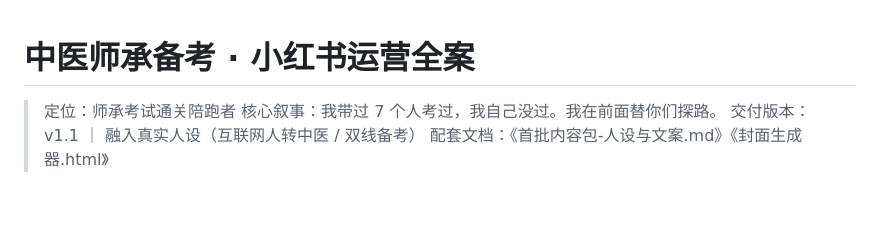
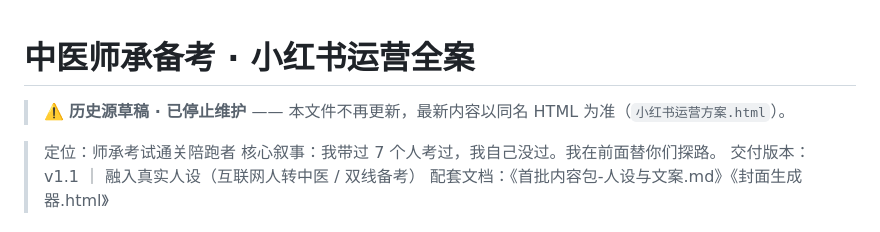
Before and after one commit to xiangziCC/xiaohongshu-tcm-kaige, a Markdown page: 小红书运营方案.md, the part around the change. GitHub-like rendering; blank space fills up the shorter version.

Commit message:
md 加「历史源草稿 · 已停止维护」声明

```diff
--- a/小红书运营方案.md
+++ b/小红书运营方案.md
@@ -1,4 +1,6 @@
 # 中医师承备考 · 小红书运营全案
+
+> ⚠️ **历史源草稿 · 已停止维护** —— 本文件不再更新，最新内容以同名 HTML 为准（`小红书运营方案.html`）。
 
 > 定位：师承考试通关陪跑者
 > 核心叙事：我带过 7 个人考过，我自己没过。我在前面替你们探路。
```
